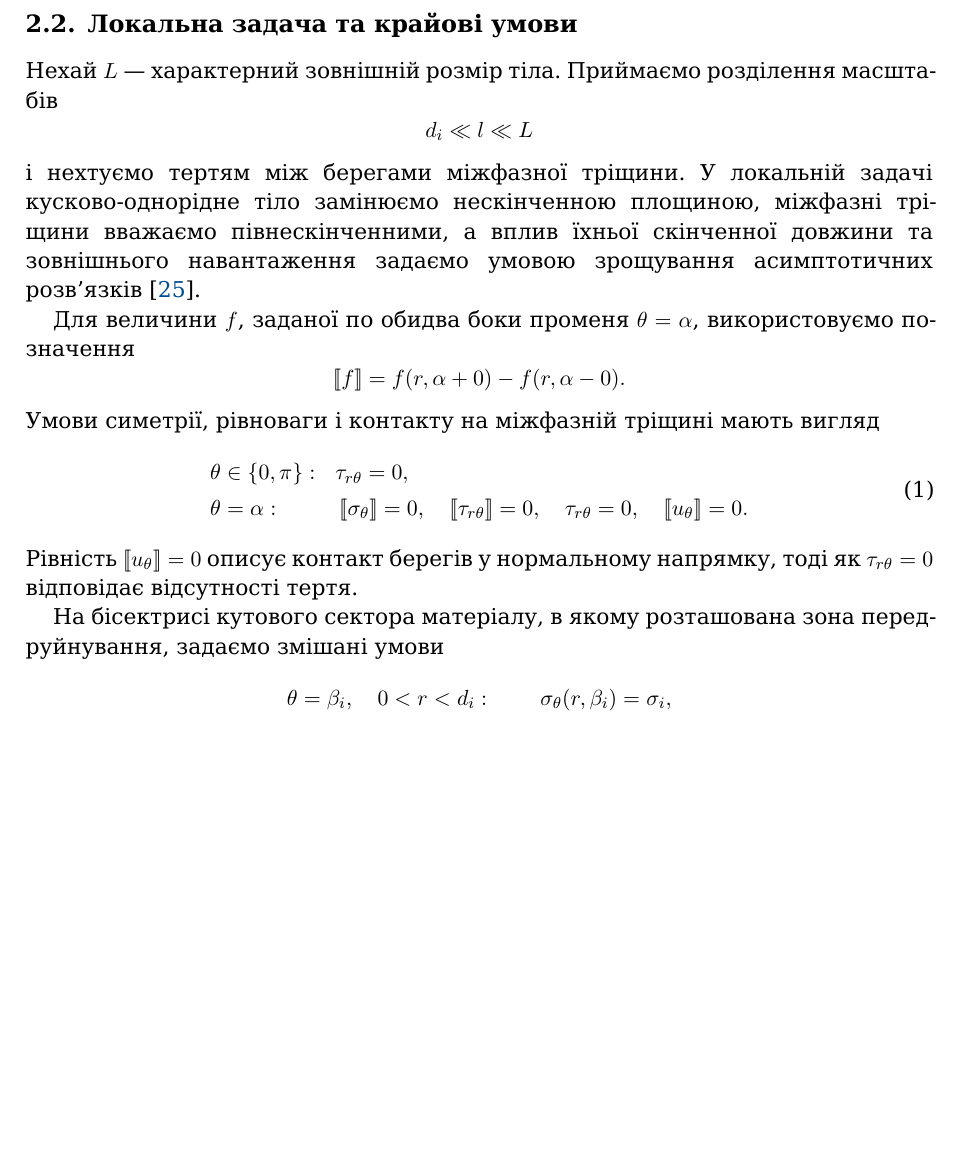
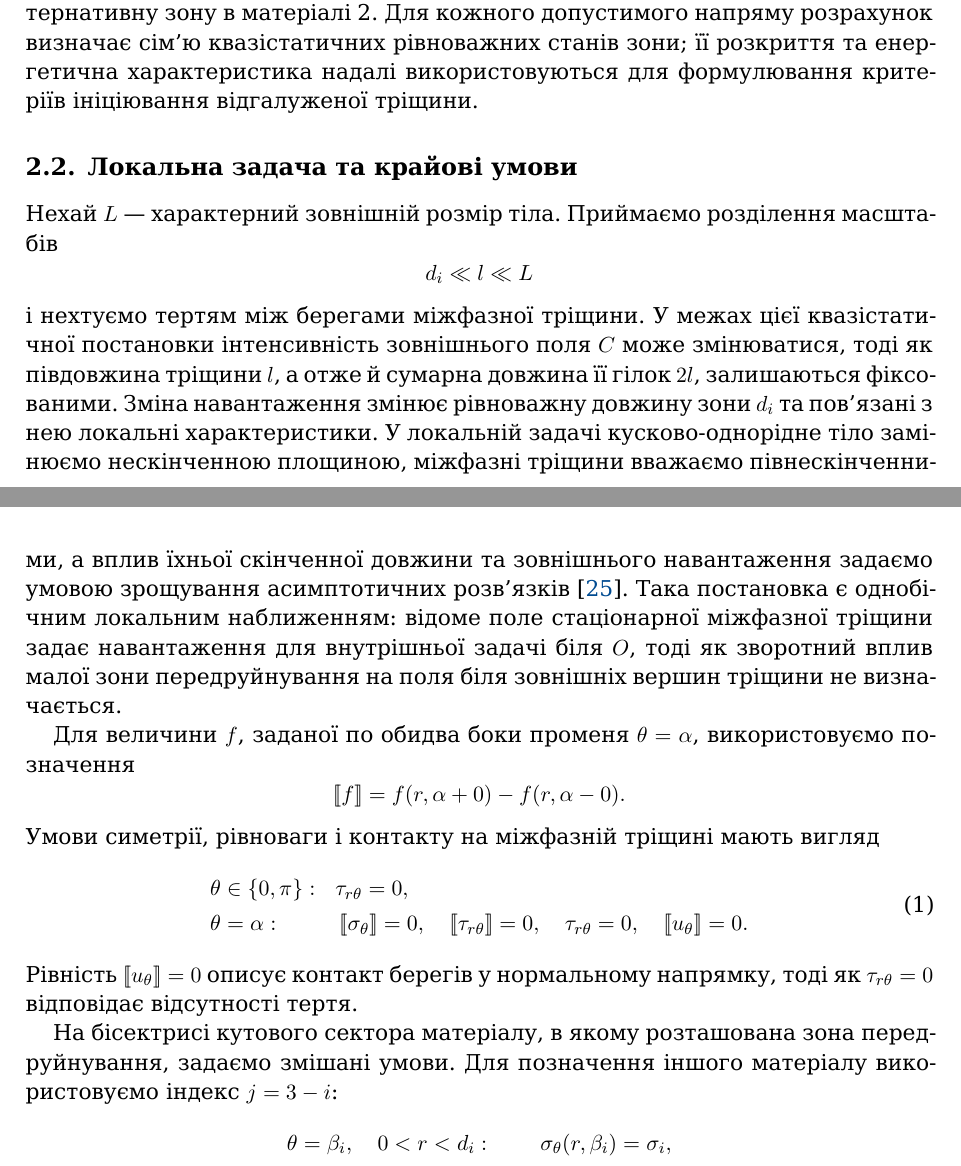
Before and after one commit to mfs9697/Dudyk, a LaTeX paper (manuscript/latex/main.tex, which reads manuscript/latex/sections/02_problem_statement.tex): part of page 6 of 25 before the commit and two parts of pages 5 and 6 of 25 after it, the two joined at a grey line, cut at the place of the change, the shorter picture padded with empty space. Compiled offline with XeLaTeX; a missing font is replaced by an installed copy or a similar font.

Commit message:
Restore approved problem-statement framing and definitions

```diff
--- a/manuscript/latex/sections/02_problem_statement.tex
+++ b/manuscript/latex/sections/02_problem_statement.tex
@@ -77,7 +83,11 @@ $D_0(-1-\lambda_0)=0$ у відкритому інтервалі $(-1,0)$, не
 Зону передруйнування в матеріалі~$i$ моделюємо лінією розриву нормального
 переміщення довжиною $d_i$, на якій діє стале відривне напруження
 $\sigma_i>0$. На рис.~\ref{fig:failure-stages} суцільною лінією показано зону
-в матеріалі~1, а штриховою --- альтернативну зону в матеріалі~2.
+в матеріалі~1, а штриховою --- альтернативну зону в матеріалі~2. Для
+кожного допустимого напряму розрахунок визначає сім'ю квазістатичних
+рівноважних станів зони; її розкриття та енергетична характеристика
+надалі використовуються для формулювання критеріїв ініціювання
+відгалуженої тріщини.
 
 \begin{figure}[htbp]
   \centering
@@ -100,10 +110,19 @@ $\sigma_i>0$. На рис.~\ref{fig:failure-stages} суцільною ліні
 \begin{equation*}
   d_i\ll l\ll L
 \end{equation*}
-і нехтуємо тертям між берегами міжфазної тріщини. У локальній задачі
+і нехтуємо тертям між берегами міжфазної тріщини. У межах цієї
+квазістатичної постановки інтенсивність зовнішнього поля $C$ може
+змінюватися, тоді як півдовжина тріщини $l$, а отже й сумарна довжина
+її гілок $2l$, залишаються фіксованими. Зміна навантаження змінює
+рівноважну довжину зони $d_i$ та пов'язані з нею локальні
+характеристики. У локальній задачі
 кусково-однорідне тіло замінюємо нескінченною площиною, міжфазні тріщини
 вважаємо півнескінченними, а вплив їхньої скінченної довжини та зовнішнього
 навантаження задаємо умовою зрощування асимптотичних розв'язків~\cite{Nayfeh1973Perturbation}.
+Така постановка є однобічним локальним наближенням: відоме поле
+стаціонарної міжфазної тріщини задає навантаження для внутрішньої задачі
+біля $O$, тоді як зворотний вплив малої зони передруйнування на поля
+біля зовнішніх вершин тріщини не визначається.
 
 Для величини $f$, заданої по обидва боки променя $\theta=\alpha$,
 використовуємо позначення
@@ -127,8 +146,9 @@ $\sigma_i>0$. На рис.~\ref{fig:failure-stages} суцільною ліні
 нормальному напрямку, тоді як $\tau_{r\theta}=0$ відповідає відсутності
 тертя.
 
-На бісектрисі кутового сектора матеріалу, в якому розташована зона передруйнування,
-задаємо змішані умови
+На бісектрисі кутового сектора матеріалу, в якому розташована зона
+передруйнування, задаємо змішані умови. Для позначення іншого матеріалу
+використовуємо індекс $j=3-i$:
 \begin{equation}
 \label{eq:process-zone-boundary-conditions}
 \begin{aligned}
```
Also changed, not shown: manuscript/latex/sections/02_problem_statement.tex (39 more changed lines).
